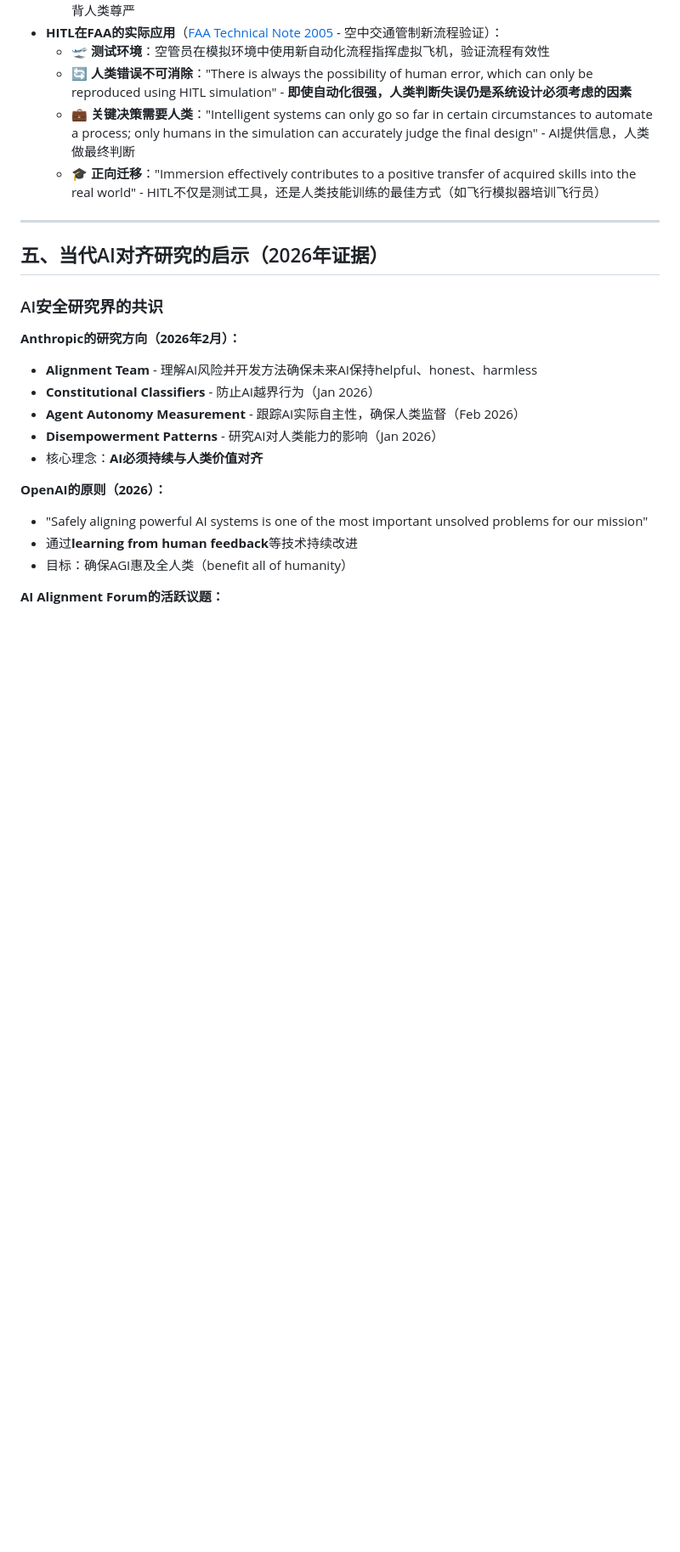
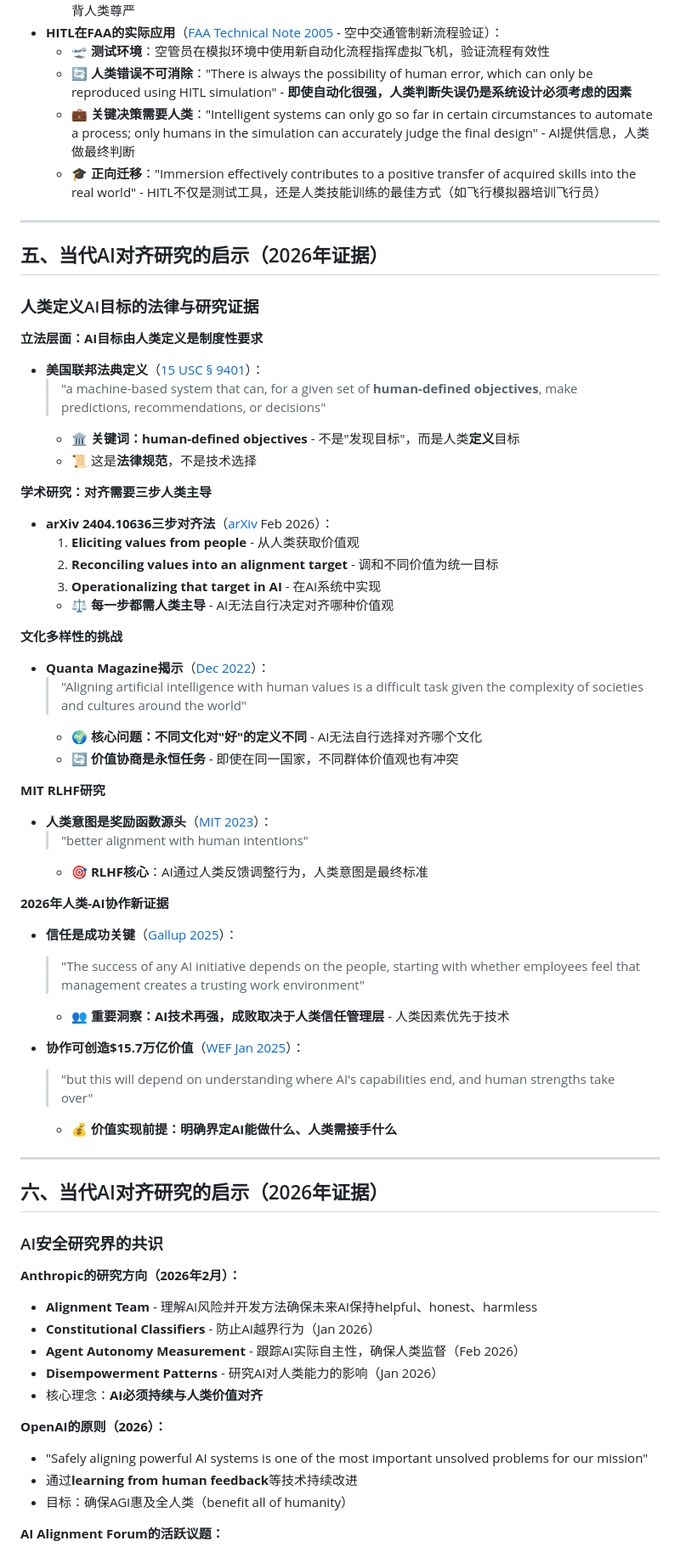
Before and after one commit to ai-openpath/openpath, a Markdown page: 01-Philosophy-道/为什么保留人类.md, the part around the change. Shown at 85% size. GitHub-like rendering; blank space fills up the shorter version.

Commit message:
Update: B组（人类定义价值）+ C组（碳硅分工案例）- 美国法律15USC9401证据/arXiv对齐三步法/WEF协作价值

```diff
--- a/01-Philosophy-道/为什么保留人类.md
+++ b/01-Philosophy-道/为什么保留人类.md
@@ -450,6 +450,45 @@ AI现在掌控地球的所有资源
 ---
 
 ## 五、当代AI对齐研究的启示（2026年证据）
+
+### 人类定义AI目标的法律与研究证据
+
+**立法层面：AI目标由人类定义是制度性要求**
+- **美国联邦法典定义**（[15 USC § 9401](https://www.law.cornell.edu/wex/artificial_intelligence_(ai))）：
+  > "a machine-based system that can, for a given set of **human-defined objectives**, make predictions, recommendations, or decisions"
+  - 🏛️ **关键词：human-defined objectives** - 不是"发现目标"，而是人类**定义**目标
+  - 📜 这是**法律规范**，不是技术选择
+
+**学术研究：对齐需要三步人类主导**
+- **arXiv 2404.10636三步对齐法**（[arXiv](https://arxiv.org/abs/2404.10636) Feb 2026）：
+  1. **Eliciting values from people** - 从人类获取价值观
+  2. **Reconciling values into an alignment target** - 调和不同价值为统一目标
+  3. **Operationalizing that target in AI** - 在AI系统中实现
+  - ⚖️ **每一步都需人类主导** - AI无法自行决定对齐哪种价值观
+
+**文化多样性的挑战**
+- **Quanta Magazine揭示**（[Dec 2022](https://www.quantamagazine.org/what-does-it-mean-to-align-ai-with-human-values-20221213/)）：
+  > "Aligning artificial intelligence with human values is a difficult task given the complexity of societies and cultures around the world"
+  - 🌍 **核心问题：不同文化对"好"的定义不同** - AI无法自行选择对齐哪个文化
+  - 🔄 **价值协商是永恒任务** - 即使在同一国家，不同群体价值观也有冲突
+
+**MIT RLHF研究**
+- **人类意图是奖励函数源头**（[MIT 2023](https://computing.mit.edu/wp-content/uploads/2023/06/Transforming-Human-Interactions-with-AI-via-Reinforcement-Learning-with-Human-Feedback-RLHF.pdf)）：
+  > "better alignment with human intentions"
+  - 🎯 **RLHF核心**：AI通过人类反馈调整行为，人类意图是最终标准
+
+**2026年人类-AI协作新证据**
+- **信任是成功关键**（[Gallup 2025](https://www.gallup.com/workplace/660572/play-long-game-human-ai-collaboration.aspx)）：
+  > "The success of any AI initiative depends on the people, starting with whether employees feel that management creates a trusting work environment"
+  - 👥 **重要洞察：AI技术再强，成败取决于人类信任管理层** - 人类因素优先于技术
+
+- **协作可创造$15.7万亿价值**（[WEF Jan 2025](https://www.weforum.org/stories/2025/01/four-ways-to-enhance-human-ai-collaboration-in-the-workplace/)）：
+  > "but this will depend on understanding where AI's capabilities end, and human strengths take over"
+  - 💰 **价值实现前提：明确界定AI能做什么、人类需接手什么**
+
+---
+
+## 六、当代AI对齐研究的启示（2026年证据）
 
 ### AI安全研究界的共识
 
```
